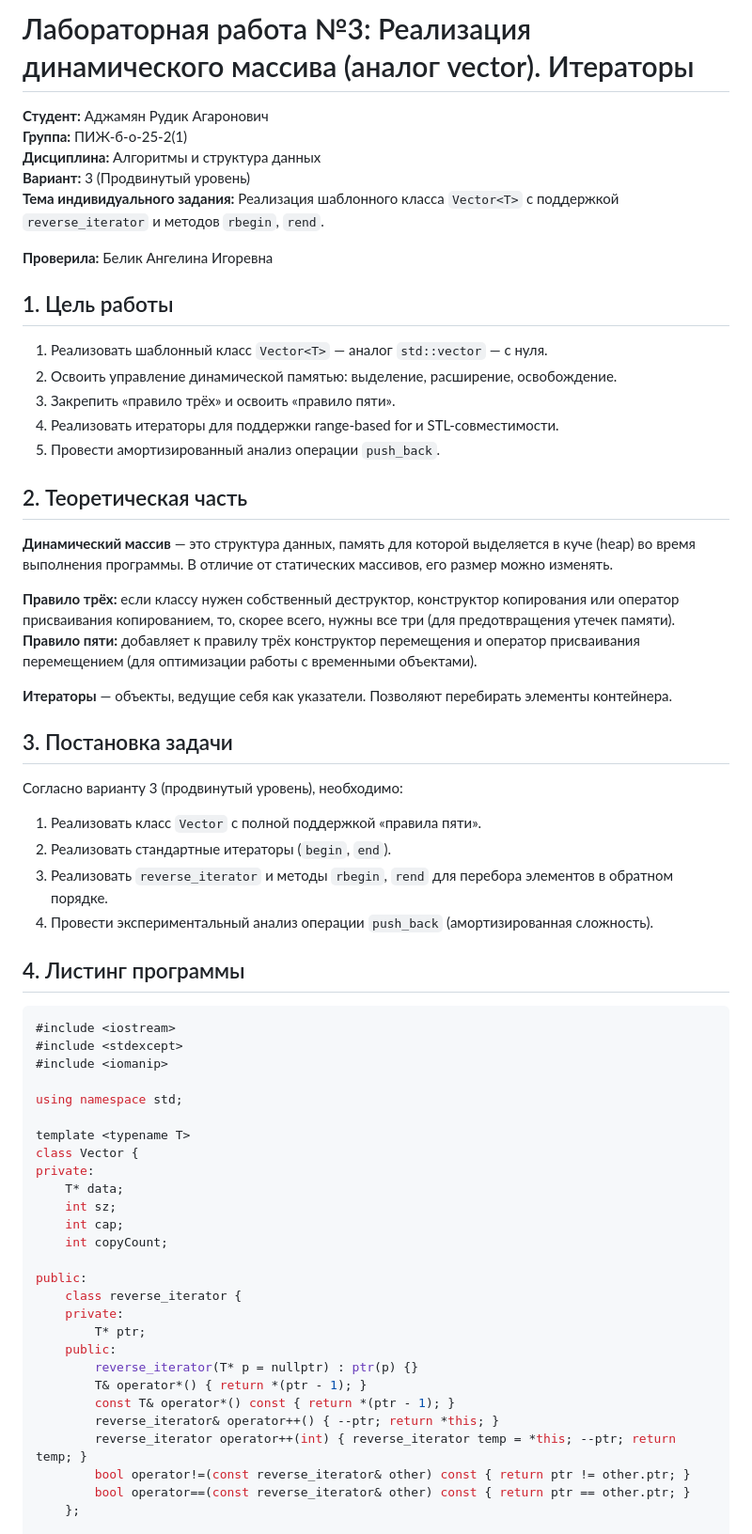
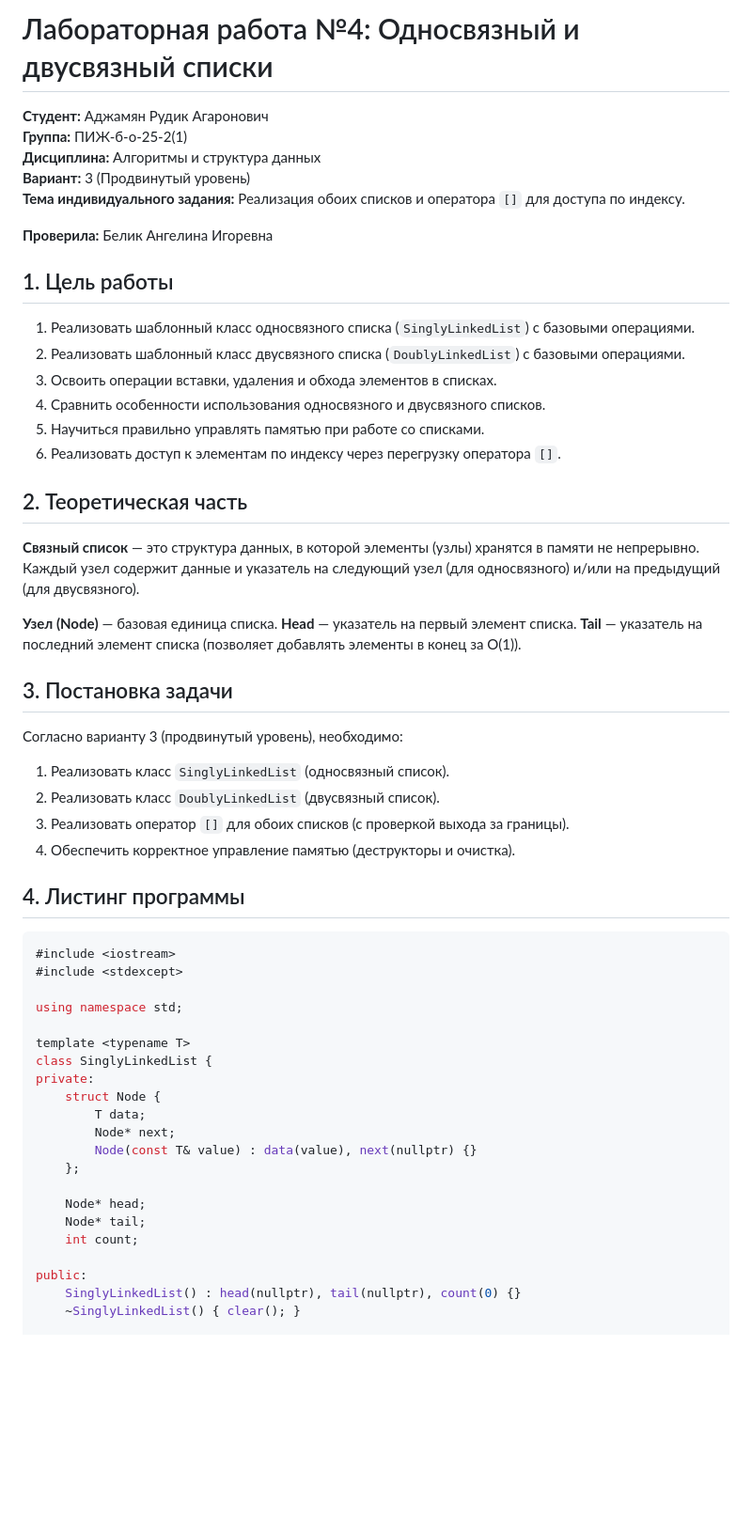
Before and after one commit to sigmaAdolf/algorithms-and-data-structure, a Markdown page: lab4/README.md, the part around one of its changes. Shown at 94% size. GitHub-like rendering; blank space fills up the shorter version.

````diff
--- a/lab4/README.md
+++ b/lab4/README.md
@@ -1,63 +1,57 @@
-# Лабораторная работа №3: Реализация динамического массива (аналог vector). Итераторы
+# Лабораторная работа №4: Односвязный и двусвязный списки
 
 **Студент:** Аджамян Рудик Агаронович
 **Группа:** ПИЖ-б-о-25-2(1)
 **Дисциплина:** Алгоритмы и структура данных
 **Вариант:** 3 (Продвинутый уровень)
-**Тема индивидуального задания:** Реализация шаблонного класса `Vector<T>` с поддержкой `reverse_iterator` и методов `rbegin`, `rend`.
+**Тема индивидуального задания:** Реализация обоих списков и оператора `[]` для доступа по индексу.
 
 **Проверила:** Белик Ангелина Игоревна
 
 ## 1. Цель работы
-1. Реализовать шаблонный класс `Vector<T>` — аналог `std::vector` — с нуля.
-2. Освоить управление динамической памятью: выделение, расширение, освобождение.
-3. Закрепить «правило трёх» и освоить «правило пяти».
-4. Реализовать итераторы для поддержки range-based for и STL-совместимости.
-6. Провести амортизированный анализ операции `push_back`.
+1. Реализовать шаблонный класс односвязного списка (`SinglyLinkedList`) с базовыми операциями.
+2. Реализовать шаблонный класс двусвязного списка (`DoublyLinkedList`) с базовыми операциями.
+3. Освоить операции вставки, удаления и обхода элементов в списках.
+4. Сравнить особенности использования односвязного и двусвязного списков.
+5. Научиться правильно управлять памятью при работе со списками.
+6. Реализовать доступ к элементам по индексу через перегрузку оператора `[]`.
 
 ## 2. Теоретическая часть
-**Динамический массив** — это структура данных, память для которой выделяется в куче (heap) во время выполнения программы. В отличие от статических массивов, его размер можно изменять.
+**Связный список** — это структура данных, в которой элементы (узлы) хранятся в памяти не непрерывно. Каждый узел содержит данные и указатель на следующий узел (для односвязного) и/или на предыдущий (для двусвязного).
 
-**Правило трёх:** если классу нужен собственный деструктор, конструктор копирования или оператор присваивания копированием, то, скорее всего, нужны все три (для предотвращения утечек памяти).
-**Правило пяти:** добавляет к правилу трёх конструктор перемещения и оператор присваивания перемещением (для оптимизации работы с временными объектами).
-
-**Итераторы** — объекты, ведущие себя как указатели. Позволяют перебирать элементы контейнера.
+**Узел (Node)** — базовая единица списка.
+**Head** — указатель на первый элемент списка.
+**Tail** — указатель на последний элемент списка (позволяет добавлять элементы в конец за O(1)).
 
 ## 3. Постановка задачи
 Согласно варианту 3 (продвинутый уровень), необходимо:
-1. Реализовать класс `Vector` с полной поддержкой «правила пяти».
-2. Реализовать стандартные итераторы (`begin`, `end`).
-3. Реализовать `reverse_iterator` и методы `rbegin`, `rend` для перебора элементов в обратном порядке.
-4. Провести экспериментальный анализ операции `push_back` (амортизированная сложность).
+1. Реализовать класс `SinglyLinkedList` (односвязный список).
+2. Реализовать класс `DoublyLinkedList` (двусвязный список).
+3. Реализовать оператор `[]` для обоих списков (с проверкой выхода за границы).
+4. Обеспечить корректное управление памятью (деструкторы и очистка).
 
 ## 4. Листинг программы
 
 ```cpp
 #include <iostream>
 #include <stdexcept>
-#include <iomanip>
 
 using namespace std;
 
 template <typename T>
-class Vector {
+class SinglyLinkedList {
 private:
-    T* data;
-    int sz;
-    int cap;
-    int copyCount;
+    struct Node {
+        T data;
+        Node* next;
+        Node(const T& value) : data(value), next(nullptr) {}
+    };
+
+    Node* head;
+    Node* tail;
+    int count;
 
 public:
-    class reverse_iterator {
-    private:
-        T* ptr;
-    public:
-        reverse_iterator(T* p = nullptr) : ptr(p) {}
-        T& operator*() { return *(ptr - 1); }
-        const T& operator*() const { return *(ptr - 1); }
-        reverse_iterator& operator++() { --ptr; return *this; }
-        reverse_iterator operator++(int) { reverse_iterator temp = *this; --ptr; return temp; }
-        bool operator!=(const reverse_iterator& other) const { return ptr != other.ptr; }
-        bool operator==(const reverse_iterator& other) const { return ptr == other.ptr; }
-    };
+    SinglyLinkedList() : head(nullptr), tail(nullptr), count(0) {}
+    ~SinglyLinkedList() { clear(); }
 
````
Also changed, not shown: other parts of lab4/README.md (+146 -154 lines), lab4/screenshots/img-1.png (added), 1 other file.
